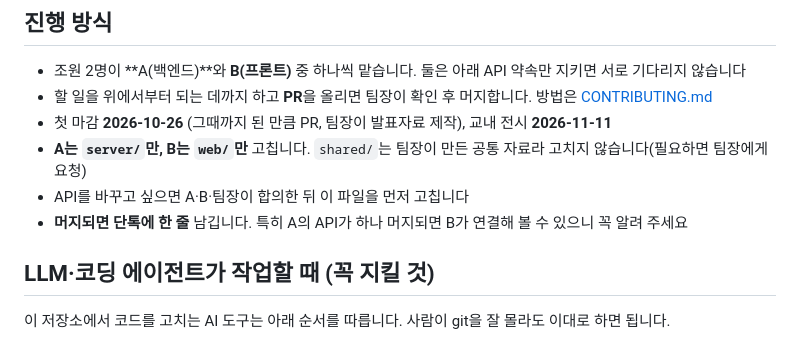
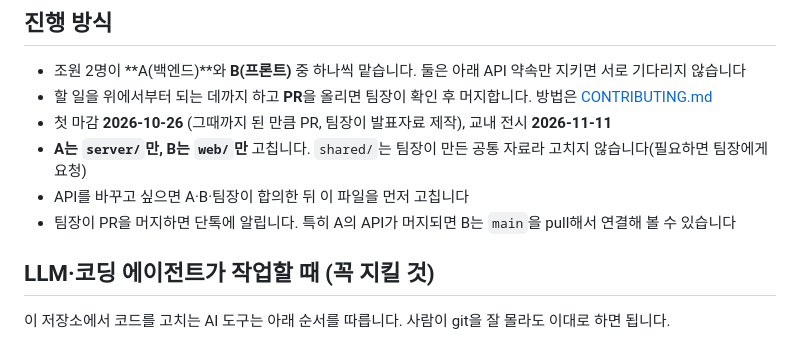
Before and after one commit to lc-moon/26_2_AICapstone_service, a Markdown page: AGENTS.md, the part around the change. Rendered like a GitHub page.

Commit message:
docs: 머지 알림은 팀장이 단톡에 남기도록 변경

```diff
--- a/AGENTS.md
+++ b/AGENTS.md
@@ -9,7 +9,7 @@
 - 첫 마감 **2026-10-26** (그때까지 된 만큼 PR, 팀장이 발표자료 제작), 교내 전시 **2026-11-11**
 - **A는 `server/`만, B는 `web/`만** 고칩니다. `shared/`는 팀장이 만든 공통 자료라 고치지 않습니다(필요하면 팀장에게 요청)
 - API를 바꾸고 싶으면 A·B·팀장이 합의한 뒤 이 파일을 먼저 고칩니다
-- **머지되면 단톡에 한 줄** 남깁니다. 특히 A의 API가 하나 머지되면 B가 연결해 볼 수 있으니 꼭 알려 주세요
+- 팀장이 PR을 머지하면 단톡에 알립니다. 특히 A의 API가 머지되면 B는 `main`을 pull해서 연결해 볼 수 있습니다
 
 ## LLM·코딩 에이전트가 작업할 때 (꼭 지킬 것)
 
```
